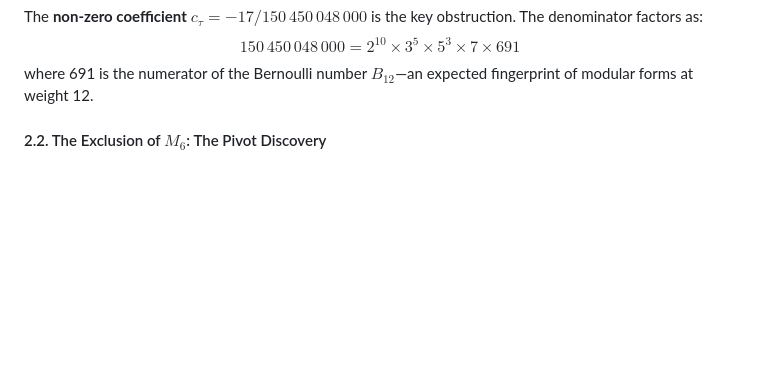
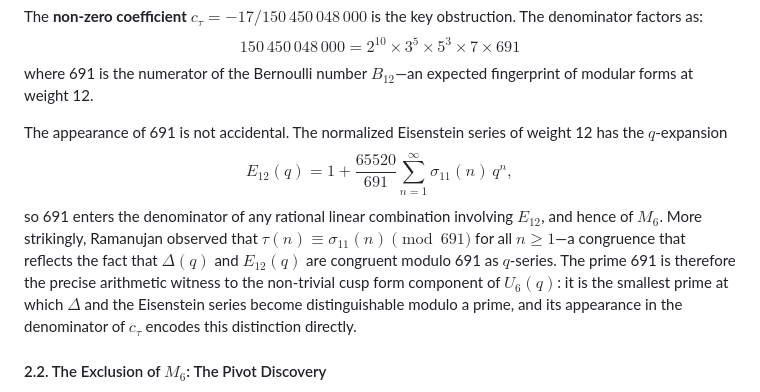
Before and after one commit to randsley/PartitionPrimes, a Markdown page: Paper/Extending Partition-Theoretic Prime Detection: The Cusp Form Barrier and the Derivation of E5.md, the part around the change. Rendered like a GitHub page; blank space fills up the shorter version.

Commit message:
Expand Section 2.1 with precise modular form context for 691
Replace bare "fingerprint of B_12" remark with:
- E_12 q-expansion showing 65520/691 coefficient
- Ramanujan congruence tau(n) == sigma_11(n) (mod 691) for all n
- Explanation of 691 as the prime at which Delta and E_12 become
  distinguishable as q-series mod a prime

Corrects the user-suggested text which cited "tau(n) ~ n^11 on average"
(imprecise); uses the exact Ramanujan congruence instead.

```diff
--- a/Paper/Extending Partition-Theoretic Prime Detection: The Cusp Form Barrier and the Derivation of E5.md
+++ b/Paper/Extending Partition-Theoretic Prime Detection: The Cusp Form Barrier and the Derivation of E5.md
@@ -59,6 +59,10 @@ $$M_6(n) = \sum_{j=0}^{5} P_j(n)\,\sigma_{2j+1}(n) - \frac{17}{150\,450\,048\,00
 The **non-zero coefficient** $c_\tau = -17/150\,450\,048\,000$ is the key obstruction. The denominator factors as:
 $$150\,450\,048\,000 = 2^{10} \times 3^5 \times 5^3 \times 7 \times 691$$
 where 691 is the numerator of the Bernoulli number $B_{12}$—an expected fingerprint of modular forms at weight 12.
+
+The appearance of 691 is not accidental. The normalized Eisenstein series of weight 12 has the $q$-expansion
+$$E_{12}(q) = 1 + \frac{65520}{691}\sum_{n=1}^{\infty}\sigma_{11}(n)\,q^n,$$
+so 691 enters the denominator of any rational linear combination involving $E_{12}$, and hence of $M_6$. More strikingly, Ramanujan observed that $\tau(n) \equiv \sigma_{11}(n) \pmod{691}$ for all $n \geq 1$—a congruence that reflects the fact that $\Delta(q)$ and $E_{12}(q)$ are congruent modulo 691 as $q$-series. The prime 691 is therefore the precise arithmetic witness to the non-trivial cusp form component of $U_6(q)$: it is the smallest prime at which $\Delta$ and the Eisenstein series become distinguishable modulo a prime, and its appearance in the denominator of $c_\tau$ encodes this distinction directly.
 
 #### 2.2. The Exclusion of $M_6$: The Pivot Discovery
 
```
